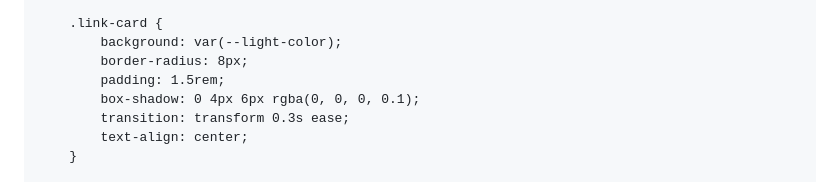
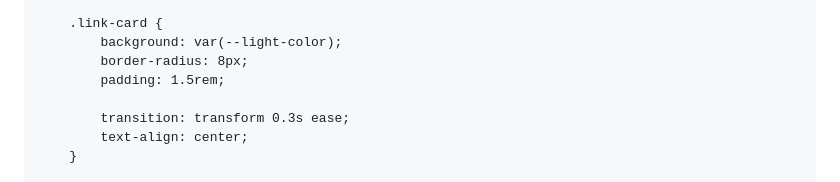
Before and after one commit to PanchukDima/PanchukDima.github.io, a Markdown page: README.md, the part around the change. GitHub-like rendering.

```diff
--- a/README.md
+++ b/README.md
@@ -71,7 +71,7 @@
             background: var(--light-color);
             border-radius: 8px;
             padding: 1.5rem;
-            box-shadow: 0 4px 6px rgba(0, 0, 0, 0.1);
+
             transition: transform 0.3s ease;
             text-align: center;
         }
```
